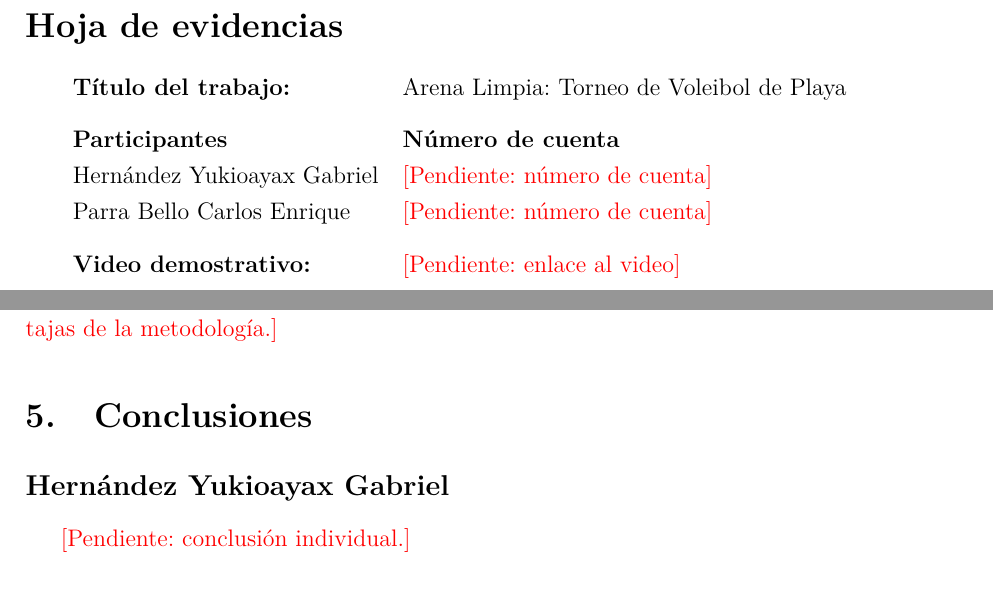
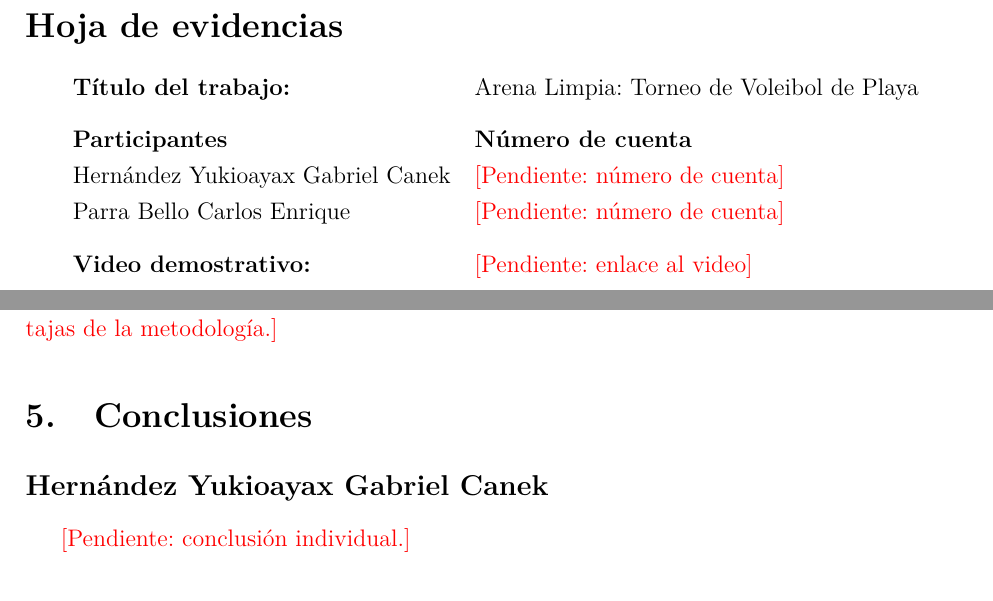
Before and after one commit to CarlosParraBello/ArenaLimpia, a LaTeX document (docs/reporte/reporte.tex): two parts of pages 2 and 21 of 22, joined at a grey line, cut so that both start at the same text. Compiled offline with pdfLaTeX.

Commit message:
Nombre completo de Gabriel Canek en manual y reporte

```diff
--- a/docs/reporte/reporte.tex
+++ b/docs/reporte/reporte.tex
@@ -86,7 +86,7 @@
 \begin{tabular}{l l}
   \textbf{Título del trabajo:} & Arena Limpia: Torneo de Voleibol de Playa \\[0.3cm]
   \textbf{Participantes} & \textbf{Número de cuenta} \\
-  Hernández Yukioayax Gabriel & \pendiente{número de cuenta} \\
+  Hernández Yukioayax Gabriel Canek & \pendiente{número de cuenta} \\
   Parra Bello Carlos Enrique  & \pendiente{número de cuenta} \\[0.3cm]
   \textbf{Video demostrativo:} & \pendiente{enlace al video}
 \end{tabular}
@@ -927,7 +927,7 @@ la metodología.}
 % -----------------------------------------------------------------------------
 \section{Conclusiones}
 % -----------------------------------------------------------------------------
-\subsection*{Hernández Yukioayax Gabriel}
+\subsection*{Hernández Yukioayax Gabriel Canek}
 \pendiente{conclusión individual.}
 
 \subsection*{Parra Bello Carlos Enrique}
```
Also changed, not shown: docs/manual/manual.tex (+1 -1 lines), docs/reporte/reporte.tex (4 more changed lines).
